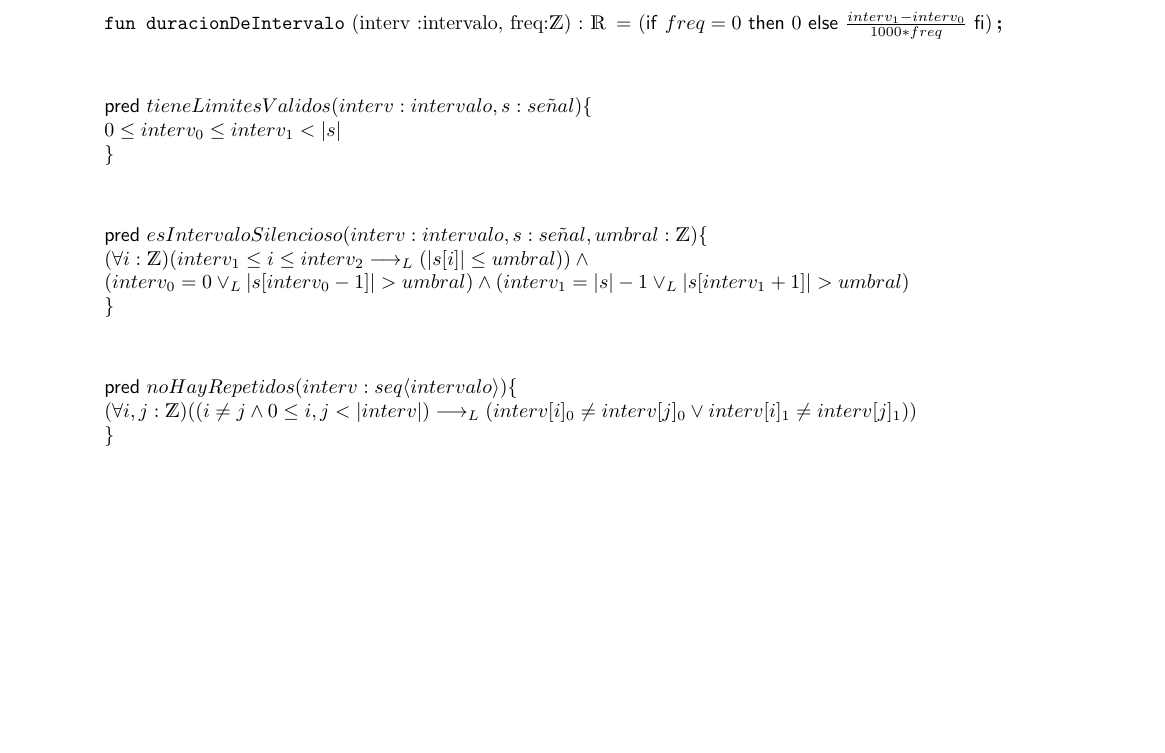
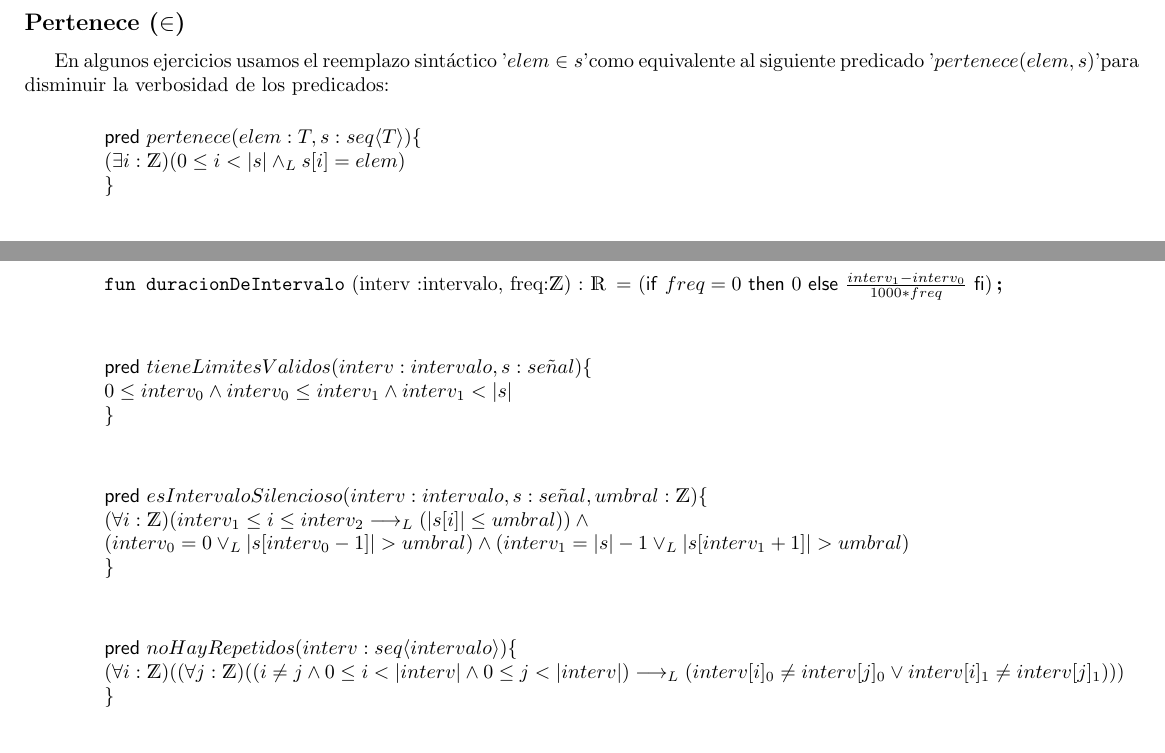
Before and after one commit to sscubino/cuartetoDeNos, a LaTeX document (main.tex): part of page 10 of 12 before the commit and two parts of pages 3 and 11 of 13 after it, the two joined at a grey line, cut at the place of the change, the shorter picture padded with empty space. Compiled offline with pdfLaTeX.

Commit message:
Agrego seccion de notas y un par de fixes

```diff
--- a/main.tex
+++ b/main.tex
@@ -24,6 +24,19 @@
 % End carátula
 
 
+\addcontentsline{toc}{section}{Notas}
+\section*{Notas}
+\vspace{0.5cm}
+\subsection*{Pertenece ($\in$)}
+En algunos ejercicios usamos el reemplazo sintáctico '$elem \in s$' como equivalente
+al siguiente predicado '$pertenece(elem, s)$' para disminuir la verbosidad de los predicados:
+\vspace{0.5cm}
+\begin{addmargin}[4em]{0em}
+	\auxpred{pertenece}{elem :T, s :\TLista{T}}{\\
+		(\exists i:\ent)(0 \leq i < |s| \yLuego s[i]=elem)\\
+	}
+\end{addmargin}
+\newpage
 
 
 \addcontentsline{toc}{section}{Ejercicio 1}
@@ -345,7 +358,7 @@
 
 \begin{addmargin}[4em]{0em}
 	\auxpred{tieneLimitesValidos}{interv :intervalo, s : se\tilde{n}al}{\\
-		0 \leq interv_0 \leq interv_1 < |s| \\
+		0 \leq interv_0 \y interv_0 \leq interv_1 \y interv_1 < |s| \\
 	}
 \end{addmargin}
 \vspace{1cm}
@@ -360,7 +373,7 @@
 
 \begin{addmargin}[4em]{0em}
 	\auxpred{noHayRepetidos}{interv :\TLista{intervalo}}{\\
-		(\forall i,j :\ent)((i\neq j \y 0\leq i,j <|interv|) \implicaLuego (interv[i]_0 \neq interv[j]_0 \lor interv[i]_1 \neq interv[j]_1)) \\
+		(\forall i :\ent)((\forall j:\ent)((i\neq j \y 0\leq i <|interv| \y 0\leq j <|interv|) \implicaLuego (interv[i]_0 \neq interv[j]_0 \lor interv[i]_1 \neq interv[j]_1))) \\
 	}
 \end{addmargin}
 \vspace{1cm}
```
Also changed, not shown: main.tex (2 more changed lines).
